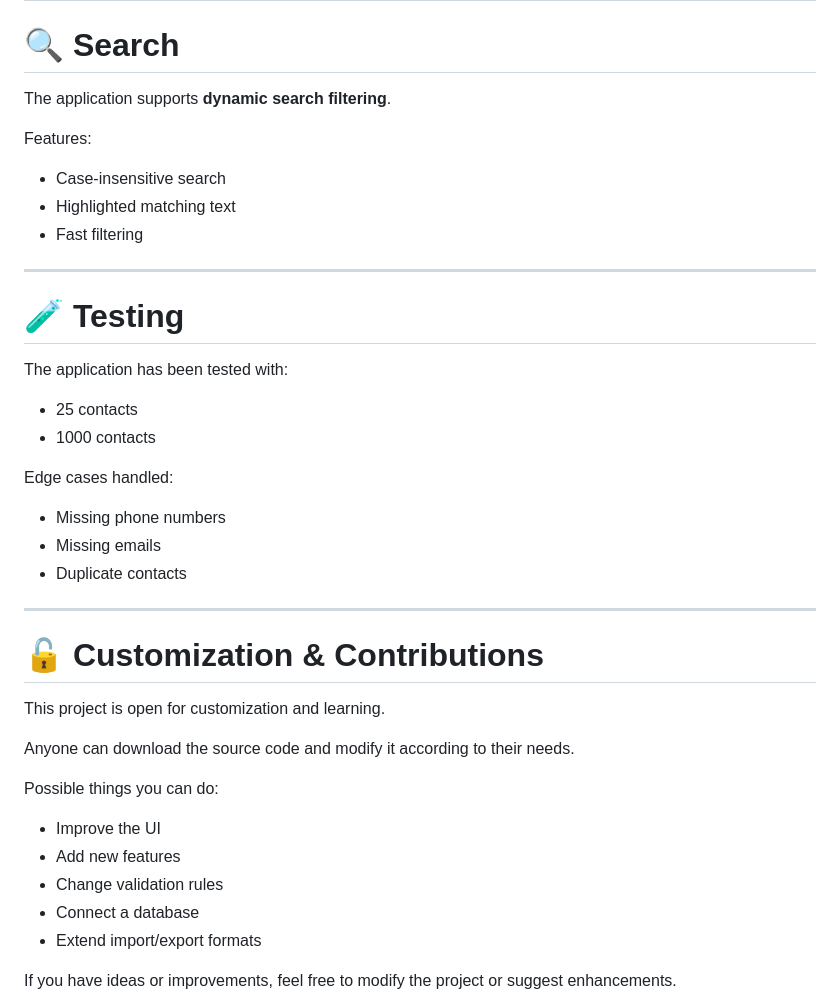
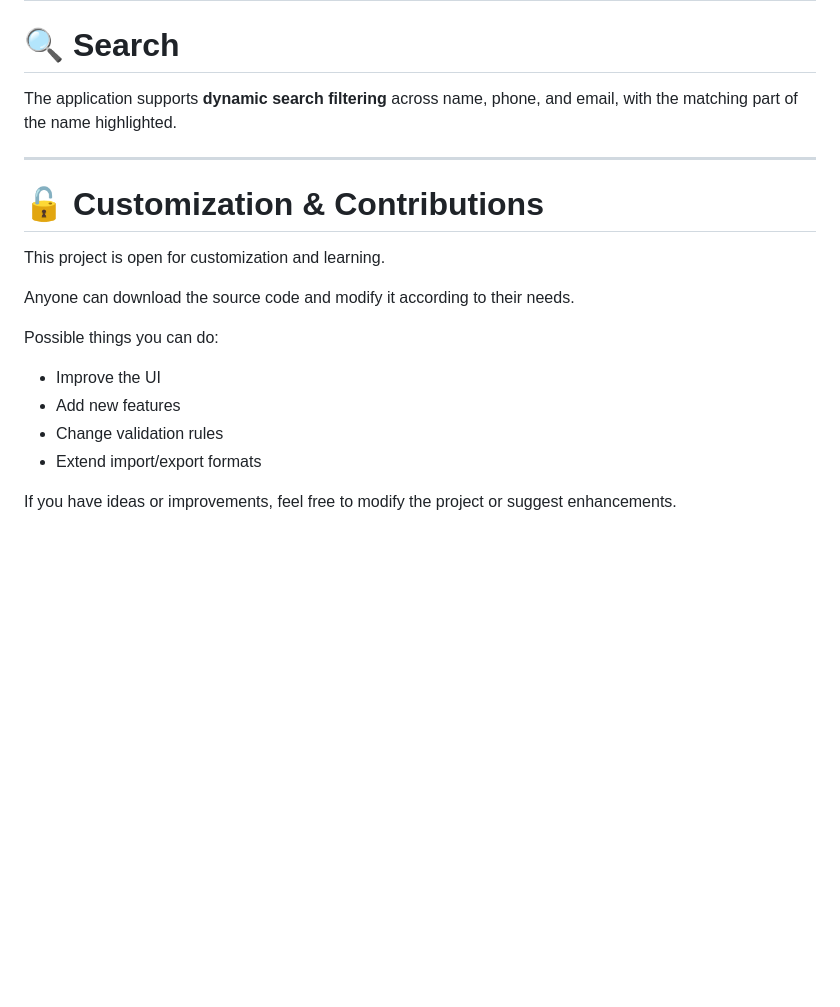
Before and after one commit to guptaji0358/Contact-Book-, a Markdown page: README.md, the part around one of its changes. Rendered like a GitHub page; blank space fills up the shorter version.

```diff
--- a/README.md
+++ b/README.md
@@ -171,28 +159,9 @@ END:VCARD
 
 # 🔍 Search
 
-The application supports **dynamic search filtering**.
+The application supports **dynamic search filtering** across name, phone,
+and email, with the matching part of the name highlighted.
 
-Features:
-
-- Case-insensitive search
-- Highlighted matching text
-- Fast filtering
-
----
-
-# 🧪 Testing
-
-The application has been tested with:
-
-- 25 contacts
-- 1000 contacts
-
-Edge cases handled:
-
-- Missing phone numbers
-- Missing emails
-- Duplicate contacts
 ---
 
 # 🔓 Customization & Contributions
@@ -206,7 +175,6 @@ Possible things you can do:
 - Improve the UI
 - Add new features
 - Change validation rules
-- Connect a database
 - Extend import/export formats
 
 If you have ideas or improvements, feel free to modify the project or suggest enhancements.
```
Also changed, not shown: other parts of README.md (+65 -77 lines).
